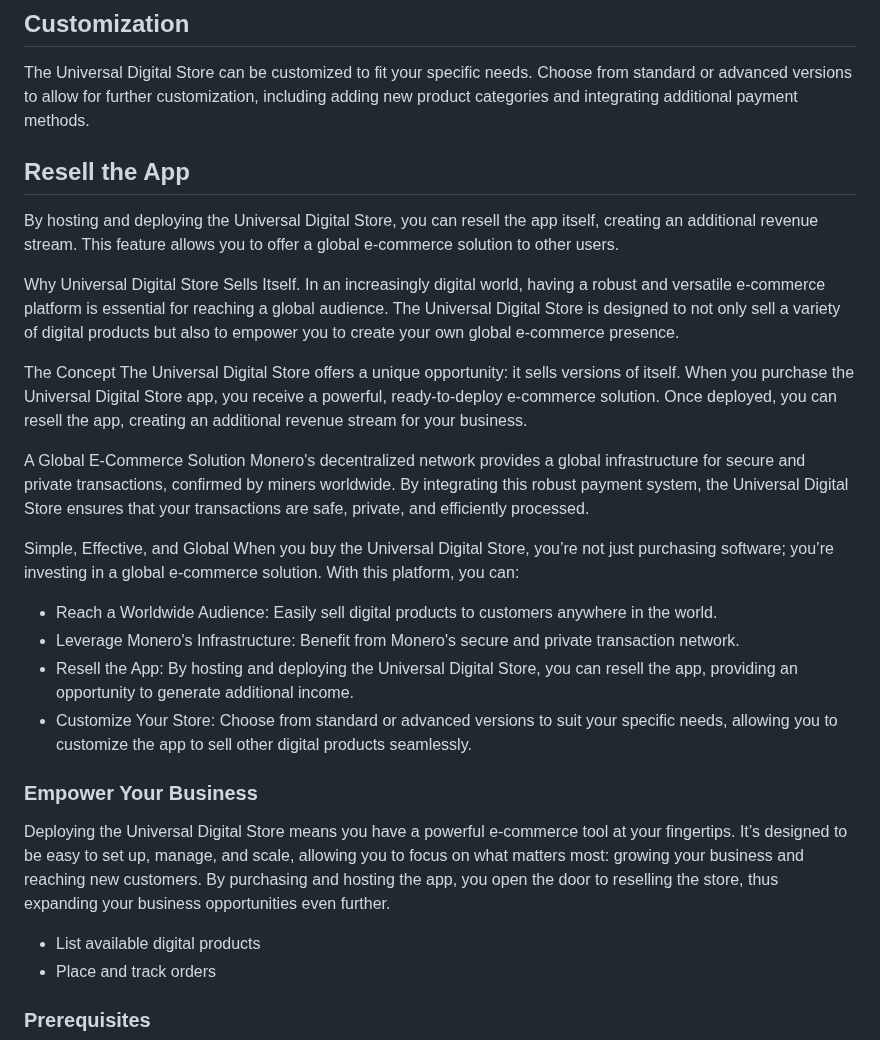
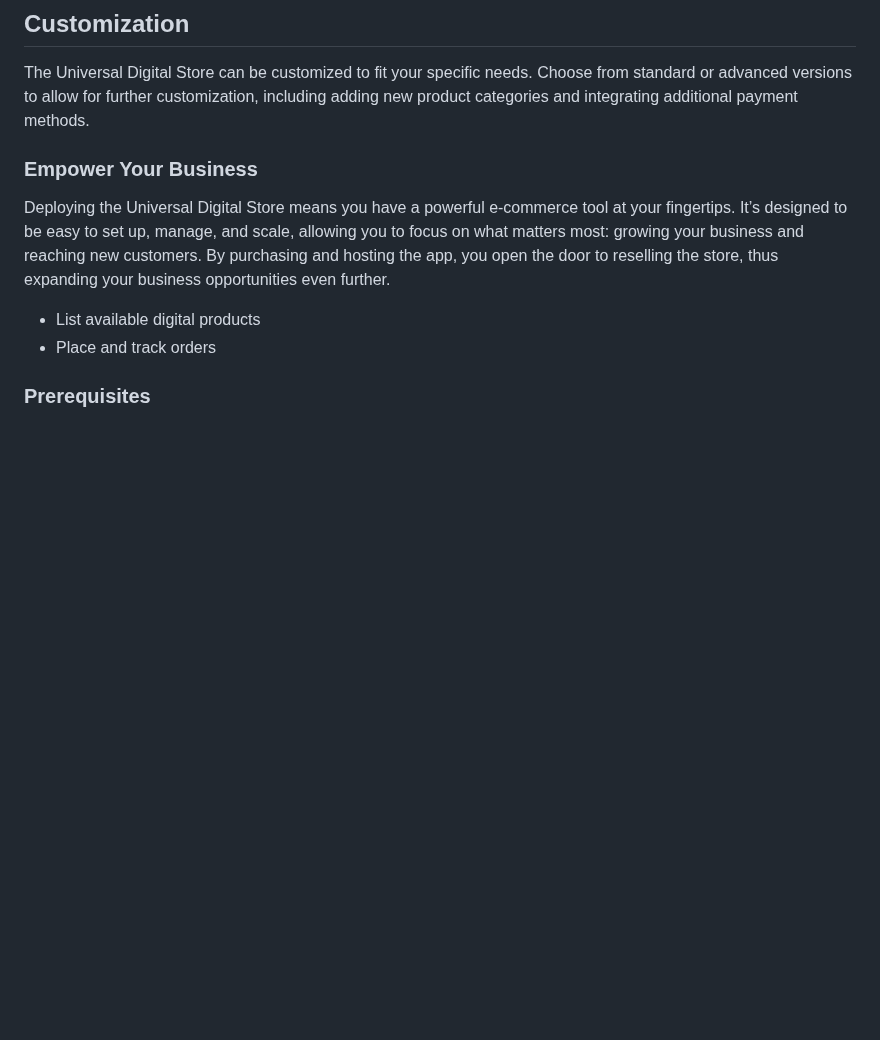
Before and after one commit to OIEIEIO/UniversalDigitalStore, a Markdown page: README.md, the part around the change. GitHub-like rendering; blank space fills up the shorter version.

```diff
--- a/README.md
+++ b/README.md
@@ -65,28 +65,6 @@ Payments are processed using Monero, ensuring secure and private transactions. T
 ## Customization
 
 The Universal Digital Store can be customized to fit your specific needs. Choose from standard or advanced versions to allow for further customization, including adding new product categories and integrating additional payment methods.
-
-## Resell the App
-
-By hosting and deploying the Universal Digital Store, you can resell the app itself, creating an additional revenue stream. This feature allows you to offer a global e-commerce solution to other users.
-
-
-Why Universal Digital Store Sells Itself.
-In an increasingly digital world, having a robust and versatile e-commerce platform is essential for reaching a global audience. The Universal Digital Store is designed to not only sell a variety of digital products but also to empower you to create your own global e-commerce presence.
-
-The Concept
-The Universal Digital Store offers a unique opportunity: it sells versions of itself. When you purchase the Universal Digital Store app, you receive a powerful, ready-to-deploy e-commerce solution. Once deployed, you can resell the app, creating an additional revenue stream for your business.
-
-A Global E-Commerce Solution
-Monero's decentralized network provides a global infrastructure for secure and private transactions, confirmed by miners worldwide. By integrating this robust payment system, the Universal Digital Store ensures that your transactions are safe, private, and efficiently processed.
-
-Simple, Effective, and Global
-When you buy the Universal Digital Store, you’re not just purchasing software; you’re investing in a global e-commerce solution. With this platform, you can:
-
-- Reach a Worldwide Audience: Easily sell digital products to customers anywhere in the world.
-- Leverage Monero's Infrastructure: Benefit from Monero's secure and private transaction network.
-- Resell the App: By hosting and deploying the Universal Digital Store, you can resell the app, providing an opportunity to generate additional income.
-- Customize Your Store: Choose from standard or advanced versions to suit your specific needs, allowing you to customize the app to sell other digital products seamlessly.
 
 ### Empower Your Business
 Deploying the Universal Digital Store means you have a powerful e-commerce tool at your fingertips. It’s designed to be easy to set up, manage, and scale, allowing you to focus on what matters most: growing your business and reaching new customers. By purchasing and hosting the app, you open the door to reselling the store, thus expanding your business opportunities even further.
```
